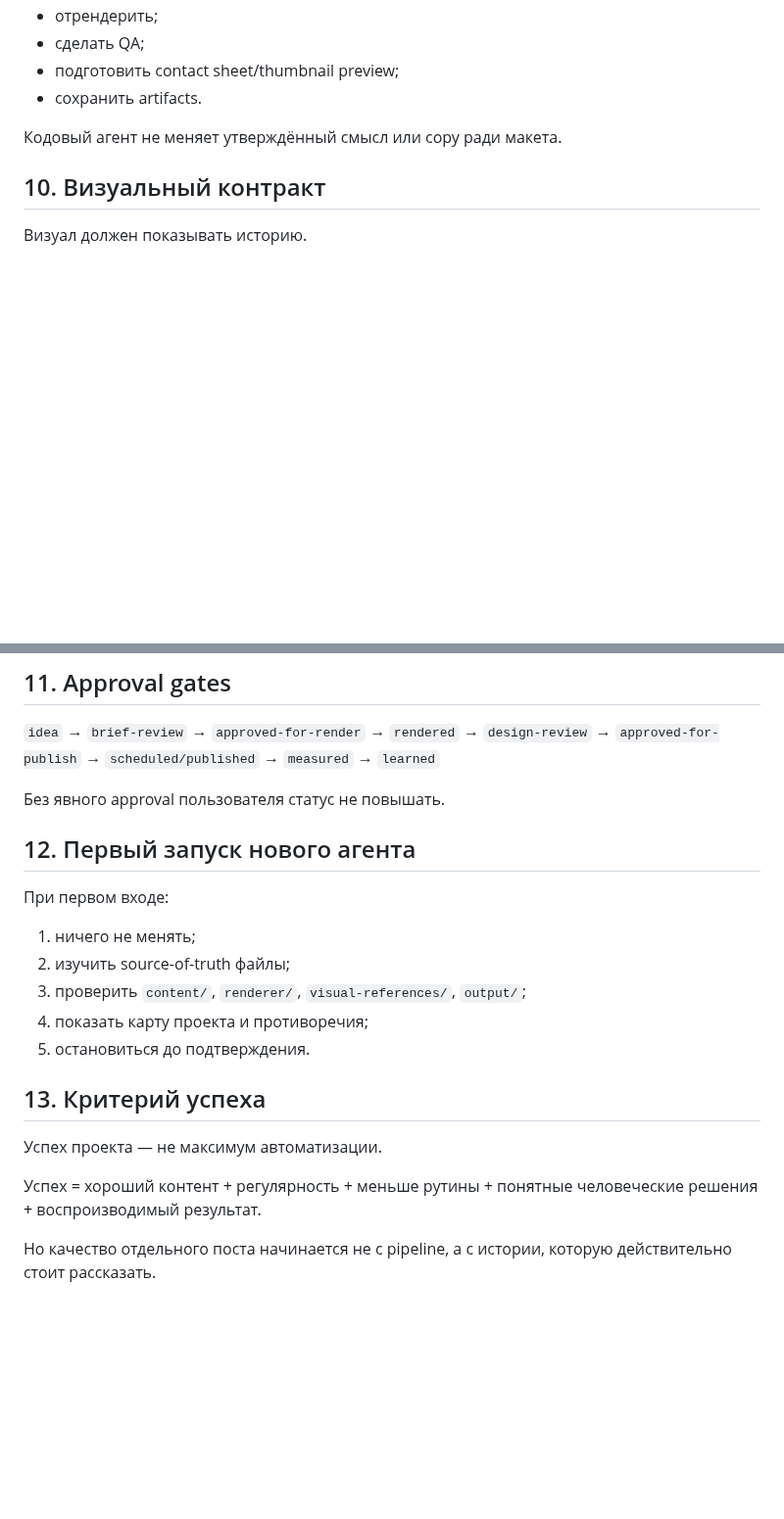
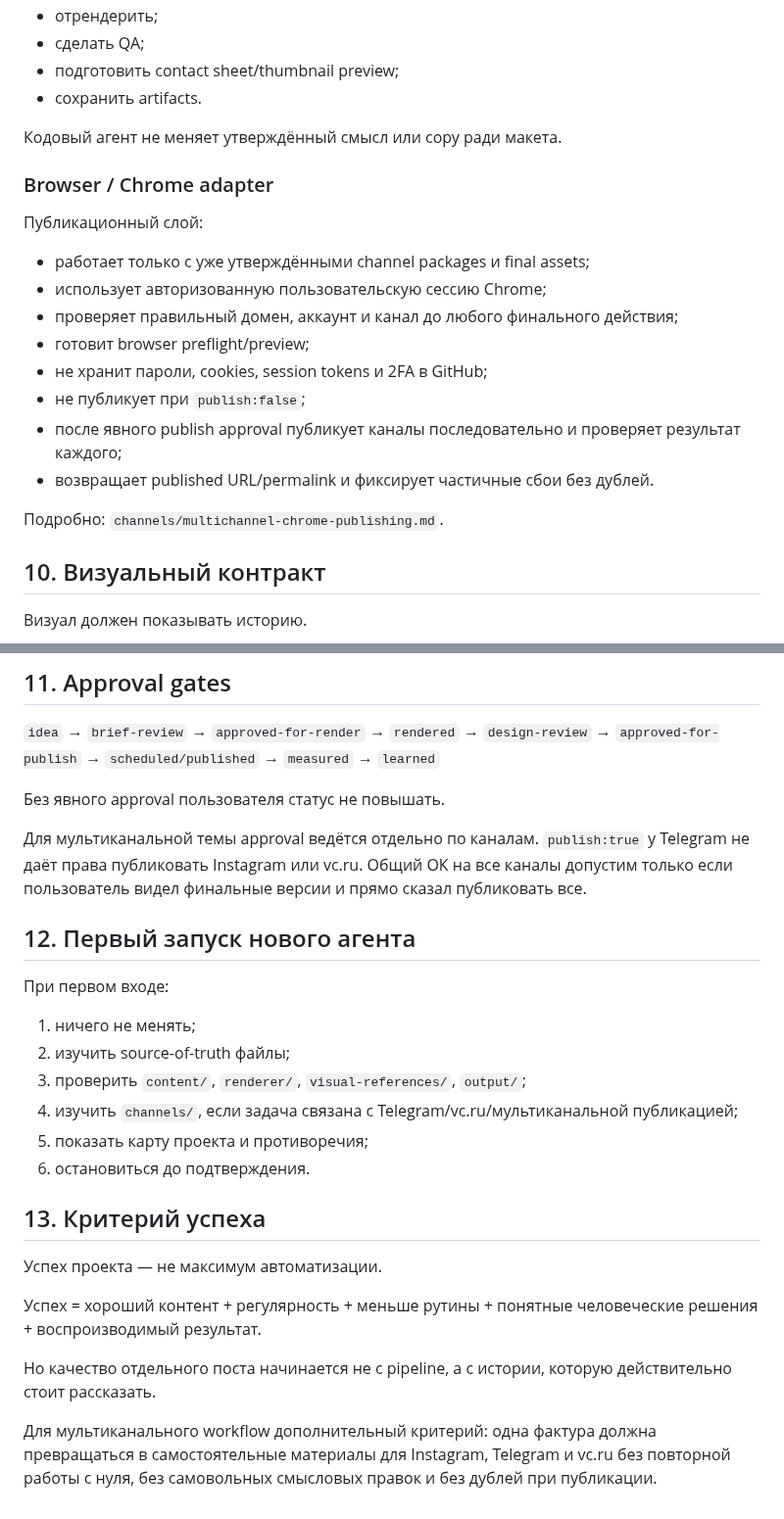
Before and after one commit to alexandersmoley/-, a Markdown page: instagram-factory/CLAUDE.md, 2 parts joined by grey strips. Shown at 98% size. Drawn GitHub-style; blank space fills up the shorter version.

Commit message:
Teach Claude the multichannel Chrome workflow

```diff
--- a/instagram-factory/CLAUDE.md
+++ b/instagram-factory/CLAUDE.md
@@ -157,6 +165,20 @@ Production:
 
 Кодовый агент не меняет утверждённый смысл или copy ради макета.
 
+### Browser / Chrome adapter
+
+Публикационный слой:
+- работает только с уже утверждёнными channel packages и final assets;
+- использует авторизованную пользовательскую сессию Chrome;
+- проверяет правильный домен, аккаунт и канал до любого финального действия;
+- готовит browser preflight/preview;
+- не хранит пароли, cookies, session tokens и 2FA в GitHub;
+- не публикует при `publish:false`;
+- после явного publish approval публикует каналы последовательно и проверяет результат каждого;
+- возвращает published URL/permalink и фиксирует частичные сбои без дублей.
+
+Подробно: `channels/multichannel-chrome-publishing.md`.
+
 ## 10. Визуальный контракт
 
 Визуал должен показывать историю.
@@ -181,6 +203,8 @@ Production:
 
 Без явного approval пользователя статус не повышать.
 
+Для мультиканальной темы approval ведётся отдельно по каналам. `publish:true` у Telegram не даёт права публиковать Instagram или vc.ru. Общий ОК на все каналы допустим только если пользователь видел финальные версии и прямо сказал публиковать все.
+
 ## 12. Первый запуск нового агента
 
 При первом входе:
@@ -188,8 +212,9 @@ Production:
 1. ничего не менять;
 2. изучить source-of-truth файлы;
 3. проверить `content/`, `renderer/`, `visual-references/`, `output/`;
-4. показать карту проекта и противоречия;
-5. остановиться до подтверждения.
+4. изучить `channels/`, если задача связана с Telegram/vc.ru/мультиканальной публикацией;
+5. показать карту проекта и противоречия;
+6. остановиться до подтверждения.
 
 ## 13. Критерий успеха
 
@@ -198,3 +223,5 @@ Production:
 Успех = хороший контент + регулярность + меньше рутины + понятные человеческие решения + воспроизводимый результат.
 
 Но качество отдельного поста начинается не с pipeline, а с истории, которую действительно стоит рассказать.
+
+Для мультиканального workflow дополнительный критерий: одна фактура должна превращаться в самостоятельные материалы для Instagram, Telegram и vc.ru без повторной работы с нуля, без самовольных смысловых правок и без дублей при публикации.
```
Also changed, not shown: other parts of instagram-factory/CLAUDE.md (+9 -1 lines).
